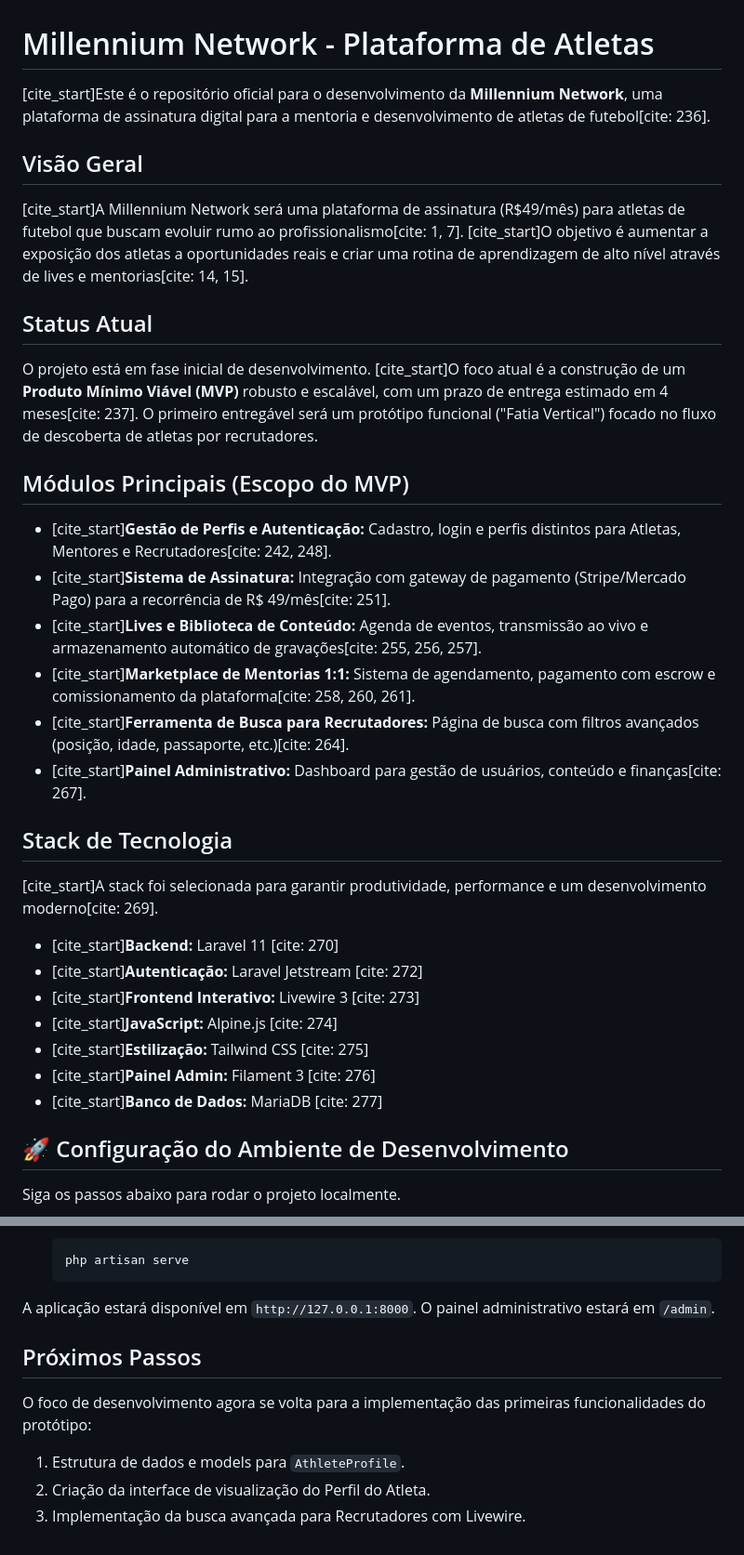
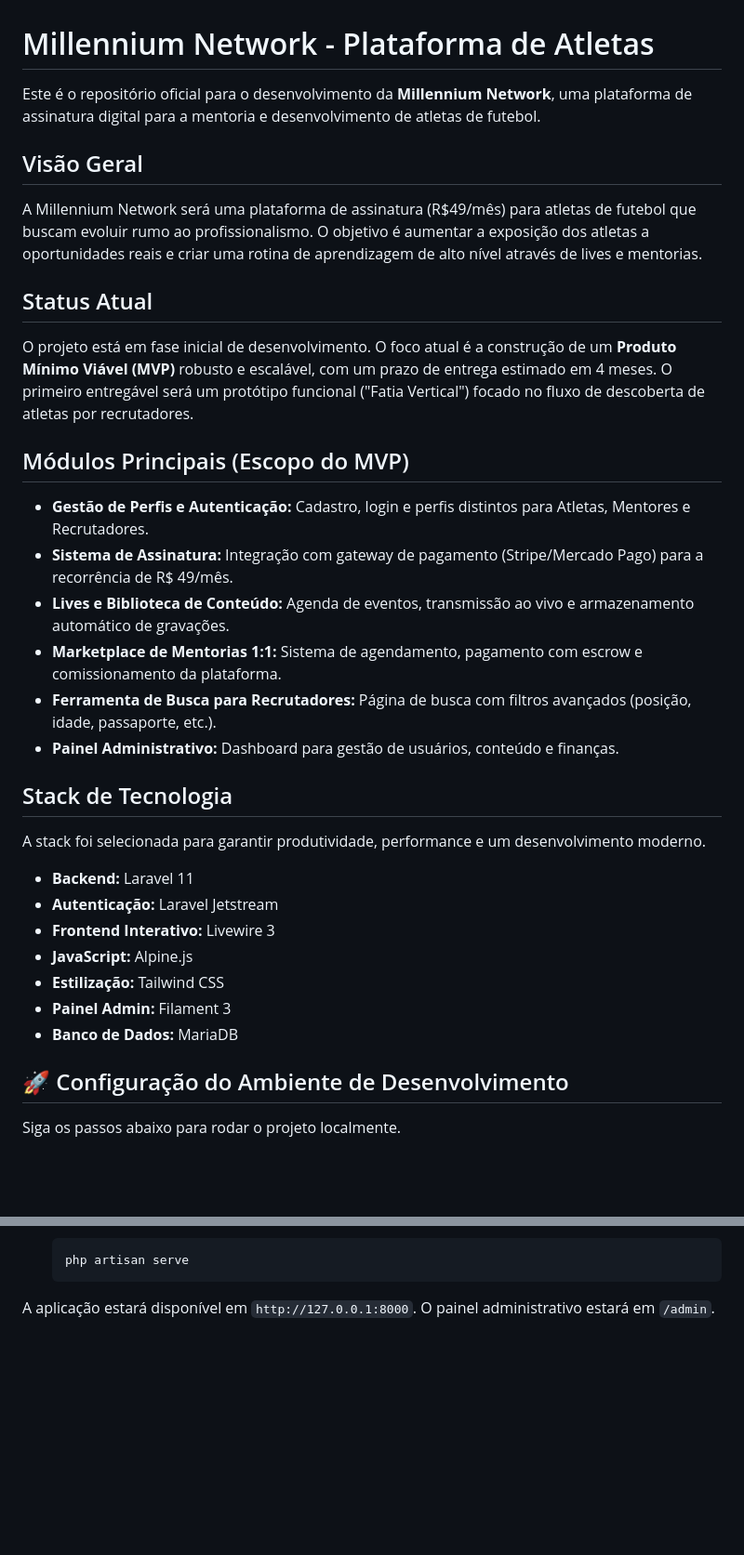
Before and after one commit to ArthurNorb/MillenniumNetwork, a Markdown page: README.md, 2 parts joined by grey strips. Shown at 93% size. Drawn GitHub-style; blank space fills up the shorter version.

````diff
--- a/README.md
+++ b/README.md
@@ -1,35 +1,35 @@
 # Millennium Network - Plataforma de Atletas
 
-[cite_start]Este é o repositório oficial para o desenvolvimento da **Millennium Network**, uma plataforma de assinatura digital para a mentoria e desenvolvimento de atletas de futebol[cite: 236].
+Este é o repositório oficial para o desenvolvimento da **Millennium Network**, uma plataforma de assinatura digital para a mentoria e desenvolvimento de atletas de futebol.
 
 ## Visão Geral
 
-[cite_start]A Millennium Network será uma plataforma de assinatura (R$49/mês) para atletas de futebol que buscam evoluir rumo ao profissionalismo[cite: 1, 7]. [cite_start]O objetivo é aumentar a exposição dos atletas a oportunidades reais e criar uma rotina de aprendizagem de alto nível através de lives e mentorias[cite: 14, 15].
+A Millennium Network será uma plataforma de assinatura (R$49/mês) para atletas de futebol que buscam evoluir rumo ao profissionalismo. O objetivo é aumentar a exposição dos atletas a oportunidades reais e criar uma rotina de aprendizagem de alto nível através de lives e mentorias.
 
 ## Status Atual
 
-O projeto está em fase inicial de desenvolvimento. [cite_start]O foco atual é a construção de um **Produto Mínimo Viável (MVP)** robusto e escalável, com um prazo de entrega estimado em 4 meses[cite: 237]. O primeiro entregável será um protótipo funcional ("Fatia Vertical") focado no fluxo de descoberta de atletas por recrutadores.
+O projeto está em fase inicial de desenvolvimento. O foco atual é a construção de um **Produto Mínimo Viável (MVP)** robusto e escalável, com um prazo de entrega estimado em 4 meses. O primeiro entregável será um protótipo funcional ("Fatia Vertical") focado no fluxo de descoberta de atletas por recrutadores.
 
 ## Módulos Principais (Escopo do MVP)
 
-* [cite_start]**Gestão de Perfis e Autenticação:** Cadastro, login e perfis distintos para Atletas, Mentores e Recrutadores[cite: 242, 248].
-* [cite_start]**Sistema de Assinatura:** Integração com gateway de pagamento (Stripe/Mercado Pago) para a recorrência de R$ 49/mês[cite: 251].
-* [cite_start]**Lives e Biblioteca de Conteúdo:** Agenda de eventos, transmissão ao vivo e armazenamento automático de gravações[cite: 255, 256, 257].
-* [cite_start]**Marketplace de Mentorias 1:1:** Sistema de agendamento, pagamento com escrow e comissionamento da plataforma[cite: 258, 260, 261].
-* [cite_start]**Ferramenta de Busca para Recrutadores:** Página de busca com filtros avançados (posição, idade, passaporte, etc.)[cite: 264].
-* [cite_start]**Painel Administrativo:** Dashboard para gestão de usuários, conteúdo e finanças[cite: 267].
+* **Gestão de Perfis e Autenticação:** Cadastro, login e perfis distintos para Atletas, Mentores e Recrutadores.
+* **Sistema de Assinatura:** Integração com gateway de pagamento (Stripe/Mercado Pago) para a recorrência de R$ 49/mês.
+* **Lives e Biblioteca de Conteúdo:** Agenda de eventos, transmissão ao vivo e armazenamento automático de gravações.
+* **Marketplace de Mentorias 1:1:** Sistema de agendamento, pagamento com escrow e comissionamento da plataforma.
+* **Ferramenta de Busca para Recrutadores:** Página de busca com filtros avançados (posição, idade, passaporte, etc.).
+* **Painel Administrativo:** Dashboard para gestão de usuários, conteúdo e finanças.
 
 ## Stack de Tecnologia
 
-[cite_start]A stack foi selecionada para garantir produtividade, performance e um desenvolvimento moderno[cite: 269].
+A stack foi selecionada para garantir produtividade, performance e um desenvolvimento moderno.
 
-* [cite_start]**Backend:** Laravel 11 [cite: 270]
-* [cite_start]**Autenticação:** Laravel Jetstream [cite: 272]
-* [cite_start]**Frontend Interativo:** Livewire 3 [cite: 273]
-* [cite_start]**JavaScript:** Alpine.js [cite: 274]
-* [cite_start]**Estilização:** Tailwind CSS [cite: 275]
-* [cite_start]**Painel Admin:** Filament 3 [cite: 276]
-* [cite_start]**Banco de Dados:** MariaDB [cite: 277]
+* **Backend:** Laravel 11
+* **Autenticação:** Laravel Jetstream
+* **Frontend Interativo:** Livewire 3
+* **JavaScript:** Alpine.js
+* **Estilização:** Tailwind CSS
+* **Painel Admin:** Filament 3
+* **Banco de Dados:** MariaDB
 
 ## 🚀 Configuração do Ambiente de Desenvolvimento
 
@@ -90,10 +90,3 @@ Siga os passos abaixo para rodar o projeto localmente.
     ```
 
 A aplicação estará disponível em `http://127.0.0.1:8000`. O painel administrativo estará em `/admin`.
-
-## Próximos Passos
-
-O foco de desenvolvimento agora se volta para a implementação das primeiras funcionalidades do protótipo:
-1.  Estrutura de dados e models para `AthleteProfile`.
-2.  Criação da interface de visualização do Perfil do Atleta.
-3.  Implementação da busca avançada para Recrutadores com Livewire.
````
